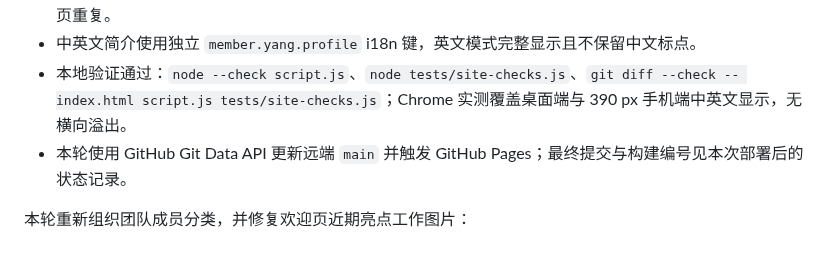
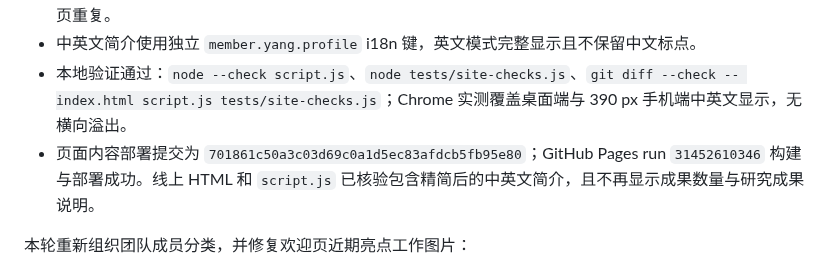
Before and after one commit to yanglaihao/yanglaihao.github.io, a Markdown page: HANDOFF.md, the part around the change. Drawn GitHub-style.

Commit message:
Update handoff after profile deployment

```diff
--- a/HANDOFF.md
+++ b/HANDOFF.md
@@ -11,7 +11,7 @@
 - 删除研究方向、代表性期刊、论文 / 专利 / 专著数量及旧学会任职列表，避免与欢迎页、成果页和社会服务页重复。
 - 中英文简介使用独立 `member.yang.profile` i18n 键，英文模式完整显示且不保留中文标点。
 - 本地验证通过：`node --check script.js`、`node tests/site-checks.js`、`git diff --check -- index.html script.js tests/site-checks.js`；Chrome 实测覆盖桌面端与 390 px 手机端中英文显示，无横向溢出。
-- 本轮使用 GitHub Git Data API 更新远端 `main` 并触发 GitHub Pages；最终提交与构建编号见本次部署后的状态记录。
+- 页面内容部署提交为 `701861c50a3c03d69c0a1d5ec83afdcb5fb95e80`；GitHub Pages run `31452610346` 构建与部署成功。线上 HTML 和 `script.js` 已核验包含精简后的中英文简介，且不再显示成果数量与研究成果说明。
 
 本轮重新组织团队成员分类，并修复欢迎页近期亮点工作图片：
 
```
